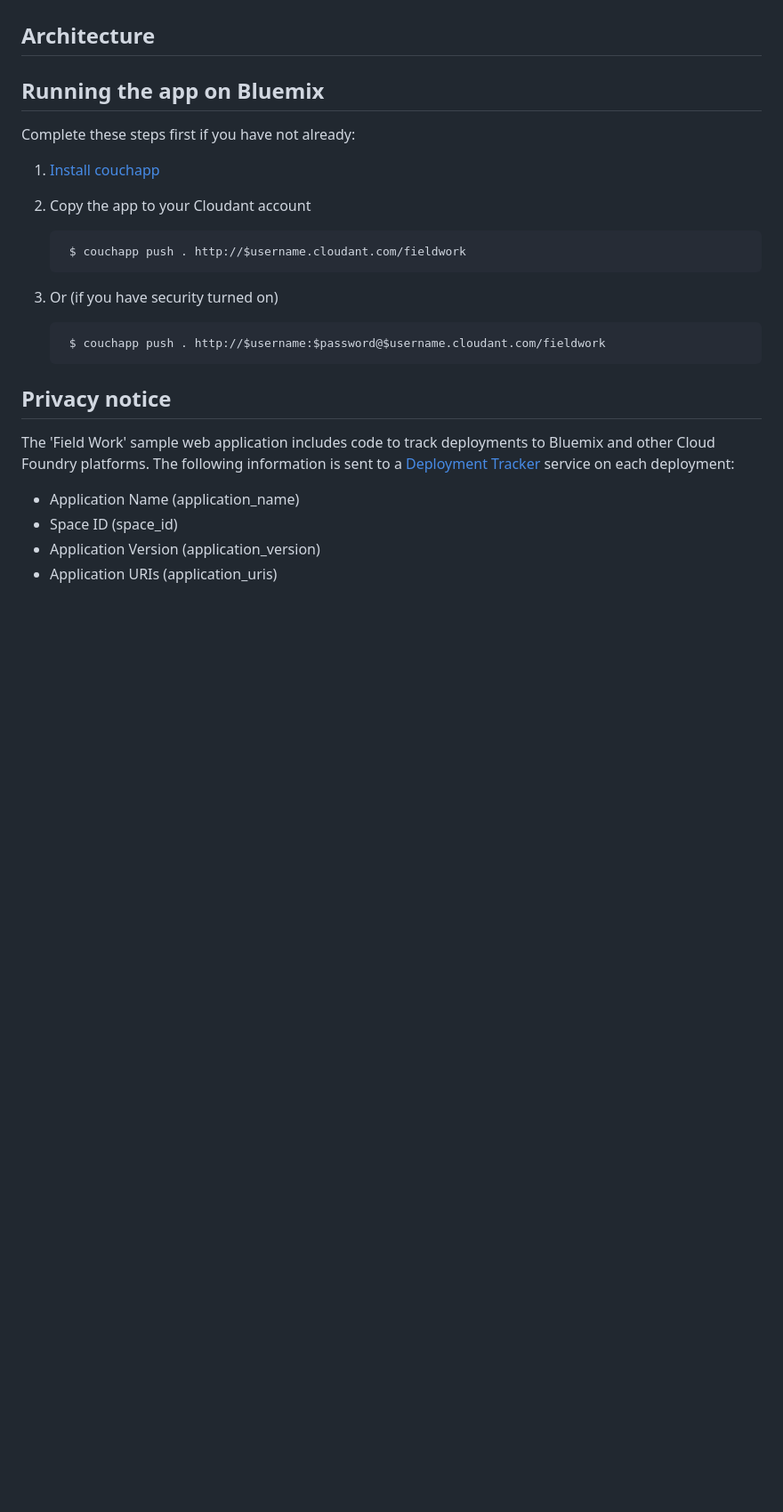
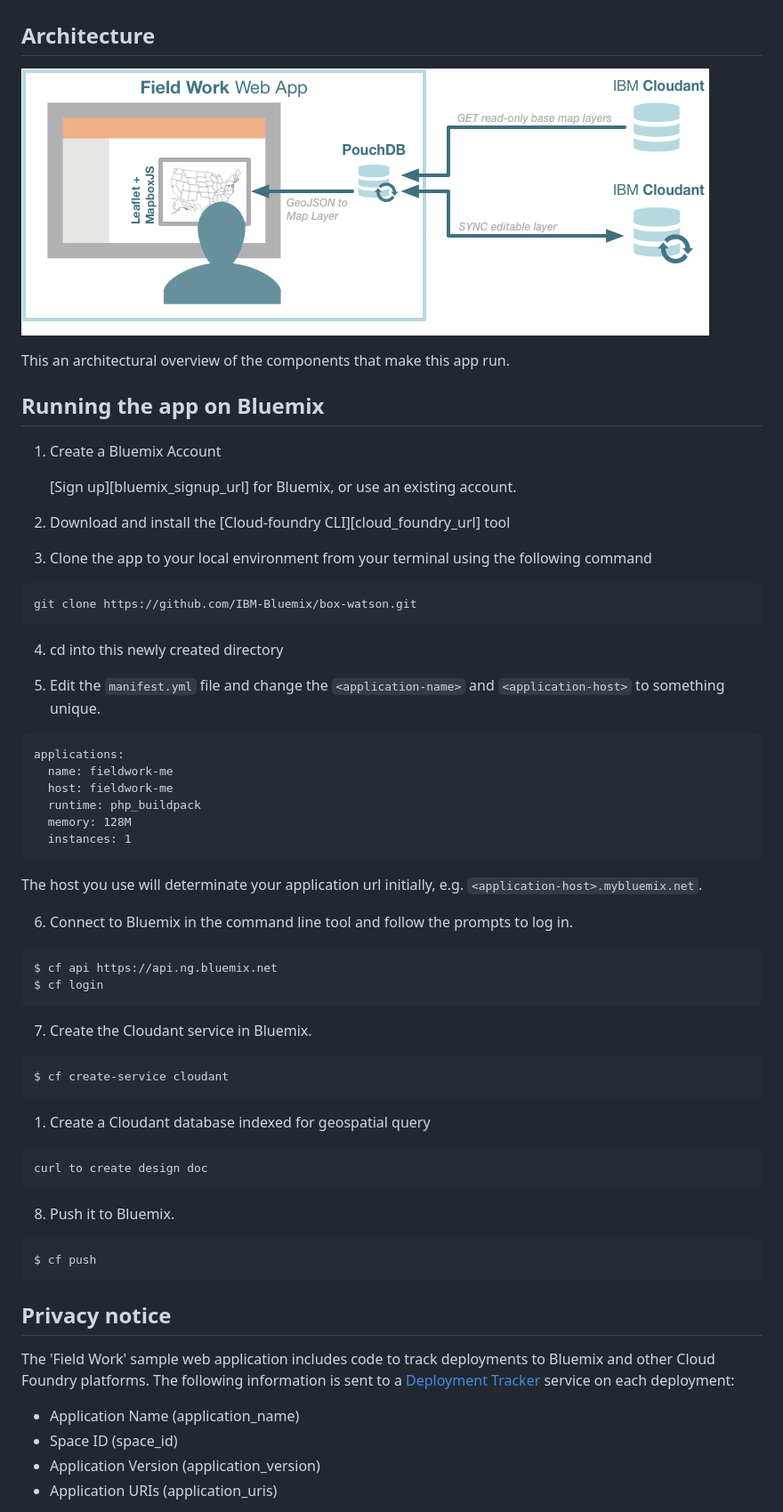
Before and after one commit to ibm-watson-data-lab/fieldwork, a Markdown page: README.md, the part around the change. Shown: that part at 89% size. Rendered like a GitHub page; pictures changed too: fieldwork-app-graphics.png (added); blank space fills up the shorter version.

Commit message:
updated README and added github fork me

````diff
--- a/README.md
+++ b/README.md
@@ -16,22 +16,64 @@ Many field-based industries whose personnel are disconnected from communications
 
 ## Architecture
 
+![field work architecture](./fieldwork-app-graphics.png)
+
+This an architectural overview of the components that make this app run.
 
 
 ## Running the app on Bluemix
 
+1. Create a Bluemix Account
 
-Complete these steps first if you have not already:
+    [Sign up][bluemix_signup_url] for Bluemix, or use an existing account.
 
-1. [Install couchapp](https://github.com/couchapp/couchapp)
-1. Copy the app to your Cloudant account
+2. Download and install the [Cloud-foundry CLI][cloud_foundry_url] tool
 
-        $ couchapp push . http://$username.cloudant.com/fieldwork
+3. Clone the app to your local environment from your terminal using the following command
 
+  ```
+  git clone https://github.com/IBM-Bluemix/box-watson.git
+  ```
 
-1. Or (if you have security turned on)
+4. cd into this newly created directory
 
-        $ couchapp push . http://$username:$password@$username.cloudant.com/fieldwork
+5. Edit the `manifest.yml` file and change the `<application-name>` and `<application-host>` to something unique.
+
+  ```
+  applications:
+    name: fieldwork-me
+    host: fieldwork-me
+    runtime: php_buildpack
+    memory: 128M
+    instances: 1
+  ```
+  The host you use will determinate your application url initially, e.g. `<application-host>.mybluemix.net`.
+
+6. Connect to Bluemix in the command line tool and follow the prompts to log in.
+
+  ```
+  $ cf api https://api.ng.bluemix.net
+  $ cf login
+  ```
+
+7. Create the Cloudant service in Bluemix.
+
+  ```
+  $ cf create-service cloudant
+  ```
+
+1. Create a Cloudant database indexed for geospatial query
+
+  ```
+  curl to create design doc
+  ```
+
+8. Push it to Bluemix.
+
+  ```
+  $ cf push
+  ```
+
 
 ## Privacy notice
 The 'Field Work' sample web application includes code to track deployments to Bluemix and other Cloud Foundry platforms. The following information is sent to a [Deployment Tracker](https://github.com/cloudant-labs/deployment-tracker) service on each deployment:
````
Also changed, not shown: 2 other files.
